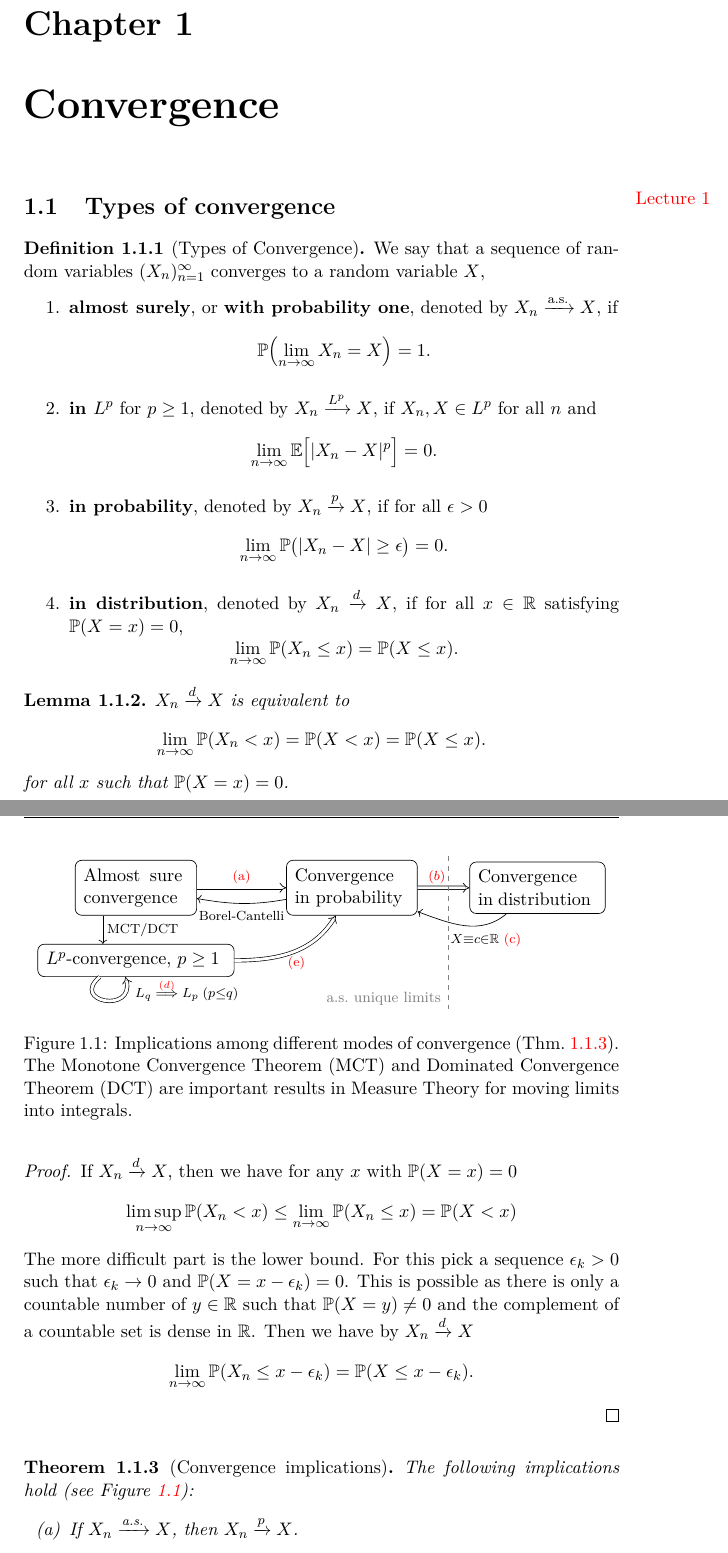
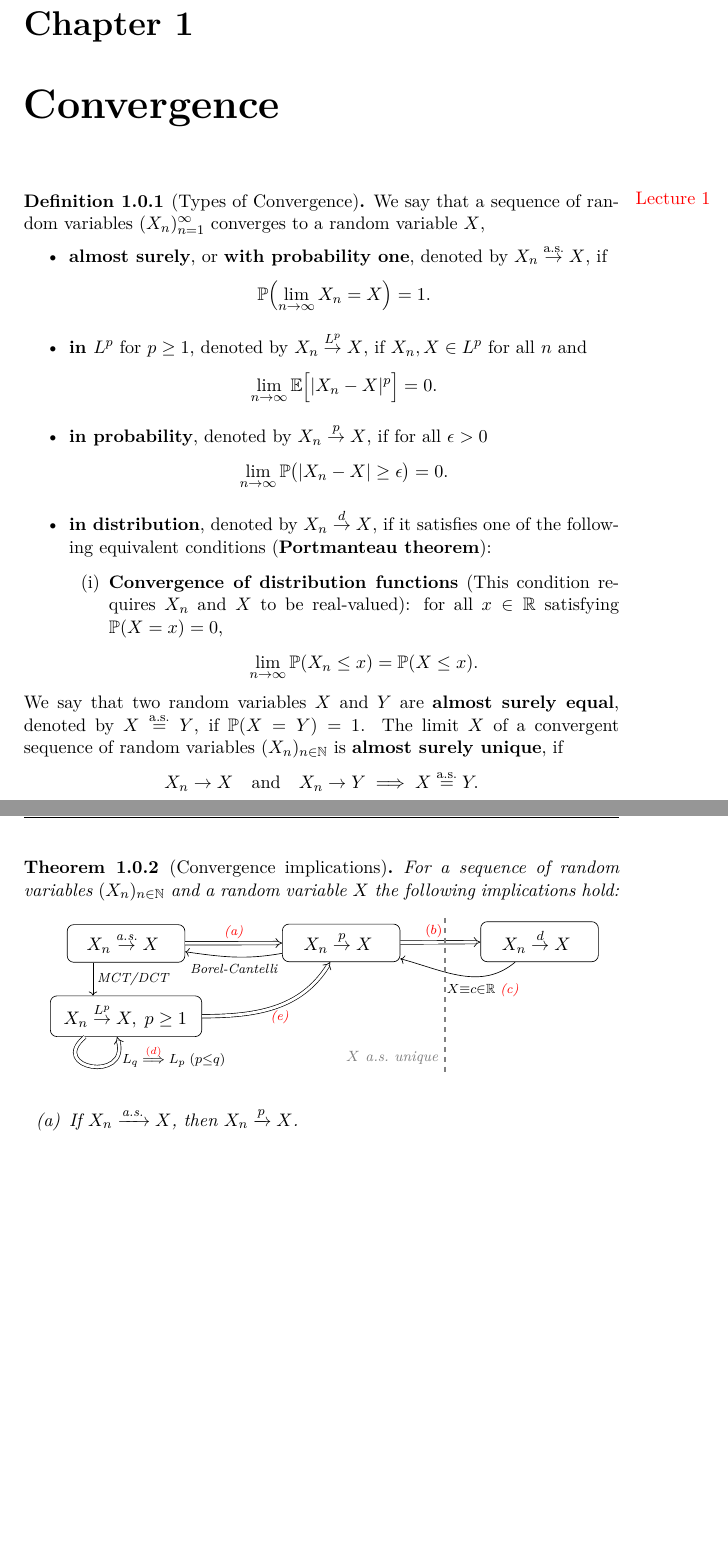
Before and after one commit to FelixBenning/Complements-prob-stat, a LaTeX thesis (Course Notes.tex, which reads sections/convergence.tex): two parts of pages 4 and 5 of 49, joined at a grey line, cut so that both start at the same text, the shorter picture padded with empty space. Compiled offline with pdfLaTeX.

Commit message:
concept for portemanteau

```diff
--- a/sections/convergence.tex
+++ b/sections/convergence.tex
@@ -5,60 +5,54 @@
 \marginpar{\red{Lecture 1}}
 
 
-\section{Types of convergence}
+% \section{Types of convergence}
 
 \begin{definition}[Types of Convergence]
     \label{def: types of convergence}
     We say that a sequence of random variables $(X_n)_{n=1}^\infty$ converges to
     a random variable $X$,
-    \begin{enumerate}
-        \item \textbf{almost surely}, or \textbf{with probability one}, denoted by \(X_n \xrightarrow{\as} X\), if
+    \begin{itemize}
+        \item \textbf{almost surely}, or \textbf{with probability one}, denoted by \(X_n \overset{\as}\to X\), if
         \[
             \Prob[\Big]{\lim_{n \to \infty} X_n = X} = 1.
         \]
 
-        \item \textbf{in \(L^p\)} for \(p \geq 1\), denoted by \(X_n \xrightarrow{L^p} X\), if
+        \item \textbf{in \(L^p\)} for \(p \geq 1\), denoted by \(X_n \overset{L^p}\to X\), if
         \(X_n, X \in L^p\) for all \(n\) and
         \[
             \lim_{n \to \infty} \Exp[\Big]{|X_n - X|^p} = 0.
         \]
 
-        \item \textbf{in probability}, denoted by \(X_n \xrightarrow{p} X\), if for all \(\epsilon > 0\)
+        \item \textbf{in probability}, denoted by \(X_n \overset{p}\to X\), if for all \(\epsilon > 0\)
         \[
             \lim_{n \to \infty} \Prob[\big]{|X_n - X| \ge \epsilon} = 0.
         \]
 
-        \item \textbf{in distribution}, denoted by \(X_n \xrightarrow{d} X\), if
-        for all \(x \in \real\) satisfying \(\Prob{X = x} = 0\),
-        \[
-            \lim_{n \to \infty} \Prob{X_n \leq x} = \Prob{X \leq x}.
-        \]
-    \end{enumerate}
+        \item \textbf{in distribution}, denoted by \(X_n \overset{d}\to X\), if
+        it satisfies one of the following equivalent conditions (\textbf{Portmanteau theorem}):
+        \begin{enumerate}[label=(\roman*)]
+            \item\textbf{Convergence of distribution functions} (This condition
+            requires \(X_n\) and \(X\) to be real-valued):
+            for all \(x \in \real\) satisfying \(\Prob{X = x} = 0\),
+            \[
+                \lim_{n \to \infty} \Prob{X_n \leq x} = \Prob{X \leq x}.
+            \]
+        \end{enumerate}
+    \end{itemize}
+    We say that two random variables \(X\) and \(Y\) are \textbf{almost surely equal},
+    denoted by \(X \overset{\as}= Y\), if \(\Prob{X = Y} = 1\).
+    The limit \(X\) of a convergent sequence of random variables \((X_n)_{n\in \nat}\) is \textbf{almost
+    surely unique}, if
+    \[
+        X_n \to X \quad \text{and} \quad X_n \to Y \implies X \overset{\as}= Y.
+    \]
 \end{definition}
-\begin{lemma}
-    \(X_n \xrightarrow{d} X\) is equivalent to
-    \[
-        \lim_{n \to \infty} \Prob{X_n < x} = \Prob{X < x} =\Prob{X \le x}.
-    \]
-    for all \(x\) such that \(\Prob{X=x}=0\).
-\end{lemma}
-\begin{proof}
-    If \(X_n \xrightarrow{d} X\), then we have for any \(x\) with \(\Pr(X=x)=0\)
-    \[
-        \limsup_{n\to \infty} \Pr(X_n < x) \le \lim_{n\to\infty}\Pr(X_n \le x) = \Pr(X<x)
-    \]
-    The more difficult part is the lower bound. For this pick a sequence \(\epsilon_k >0\) such that
-    \(\epsilon_k \to 0\) and \(\Pr(X = x-\epsilon_k) = 0\). This is possible as
-    there is only a countable number of \(y\in \real\) such that \(\Pr(X=y) \neq
-    0\) and the complement of a countable set is dense in \(\real\). Then we have
-    by \(X_n \xrightarrow{d} X\)
-    \[
-        \lim_{n\to\infty}\Pr(X_n \le x-\epsilon_k) = \Pr(X \le x - \epsilon_k).
-    \]
-\end{proof}
-
-\begin{figure}
-    \centering
+
+\begin{theorem}[Convergence implications]
+    \label{thm: convergence implications}
+    For a sequence of random variables \((X_n)_{n\in\nat}\) and a
+    random variable \(X\) the following implications hold:
+    \begin{center}
     \begin{tikzcd}[
         every matrix/.append style={name=m},
         cells={nodes={
@@ -67,49 +61,40 @@
             rounded corners,
             align=center,
             minimum width=2.5cm,
+            minimum height=0.8cm,
             inner sep=5pt
         }},
         % 2. Spacing between nodes
-        row sep=0.6cm,
-        column sep=1.1cm,
+        row sep=0.7cm,
+        column sep=1.7cm,
         % 3. Global Arrow Styling
         execute at end picture={
             \draw[dashed, thick, gray]
             ($(m-1-2.north east)!0.5!(m-1-3.north west) + (0.1, 0.1)$) --
-            ($(m-1-2.south east)!0.5!(m-1-3.south west) + (0.1, -2)$)
-            node[midway, fill=white, text=gray, font=\footnotesize, xshift=-39,yshift=-40] {a.s.\ unique limits};
+            ($(m-1-2.south east)!0.5!(m-1-3.south west) + (0.1, -2.4)$)
+            node[midway, fill=white, text=gray, font=\footnotesize, xshift=-32,yshift=-37] {\(X\) a.s.\ unique};
         }
     ]
         % --- Row 1 ---
-        \parbox{2.1cm}{Almost sure convergence}
+        \(X_n \overset{\as}\to X\)
+        % \parbox{2.1cm}{Almost sure convergence}
         \arrow[r, Rightarrow]{}{\text{\ref{it: as to p}}}
         \arrow[d,xshift=-20]{}{\text{MCT/DCT}}
-        & \parbox{2.3cm}{Convergence in probability}
+        & \(X_n \overset{p}\to X\)
         \arrow[r, Rightarrow] {}[xshift=-4]{\ref{it: p to d}}
-        \arrow[l, out=190, in=350, looseness=1] {}[below,yshift=-2]{\text{Borel-Cantelli}}
-        & \parbox{2.4cm}{Convergence in distribution}
-        \arrow[l, out=220, in=340, looseness=1] {}[below,xshift=13,yshift=-2]{X \equiv c \in \real \text{ \ref{it: d to p}}}
+        \arrow[l, out=190, in=352, looseness=1] {}[below,yshift=-2]{\text{Borel-Cantelli}}
+        & \(X_n \overset{d}\to X\)
+        \arrow[l, out=220, in=345, looseness=1] {}[below,xshift=13,yshift=-2]{X \equiv c \in \real \text{ \ref{it: d to p}}}
         \\
 
         % --- Row 2 ---
         % The loop is defined here on the Lp node
-        $L^p$-convergence, $p \ge 1$
+        \(\;X_n \overset{L^p}\to X,\; p \ge 1\)
         \arrow[ur, Rightarrow, out=360, in=240] {}[below,xshift=2]{\text{\ref{it: L1 to p}}}
         \arrow[loop below, Rightarrow, looseness=4, out=220, in=290,xshift=-10]{}[xshift=15,yshift=-3]{L_q \overset{\ref{it: Lq to Lp}}\implies L_p \; (p \le q)}
         % & $L^1$ \text{ convergence} \arrow[u, Rightarrow] {} {\text{\ref{it: L1 to p}}}
     \end{tikzcd}
-    \caption{
-        Implications among different modes of convergence (Thm.~\ref{thm:
-        convergence implications}). The Monotone Convergence Theorem (MCT) and
-        Dominated Convergence Theorem (DCT) are important results in Measure
-        Theory for moving limits into integrals.
-    }
-    \label{fig: convergence}
-\end{figure}
-
-\begin{theorem}[Convergence implications]
-    \label{thm: convergence implications}
-    The following implications hold (see Figure \ref{fig: convergence}):
+    \end{center}
     \begin{enumerate}[label=(\alph*)]
         \item\label{it: as to p}
         If \(X_n \xrightarrow{\as} X\), then \(X_n \xrightarrow{p} X\).
```
Also changed, not shown: sections/convergence.tex (2 more changed lines).
